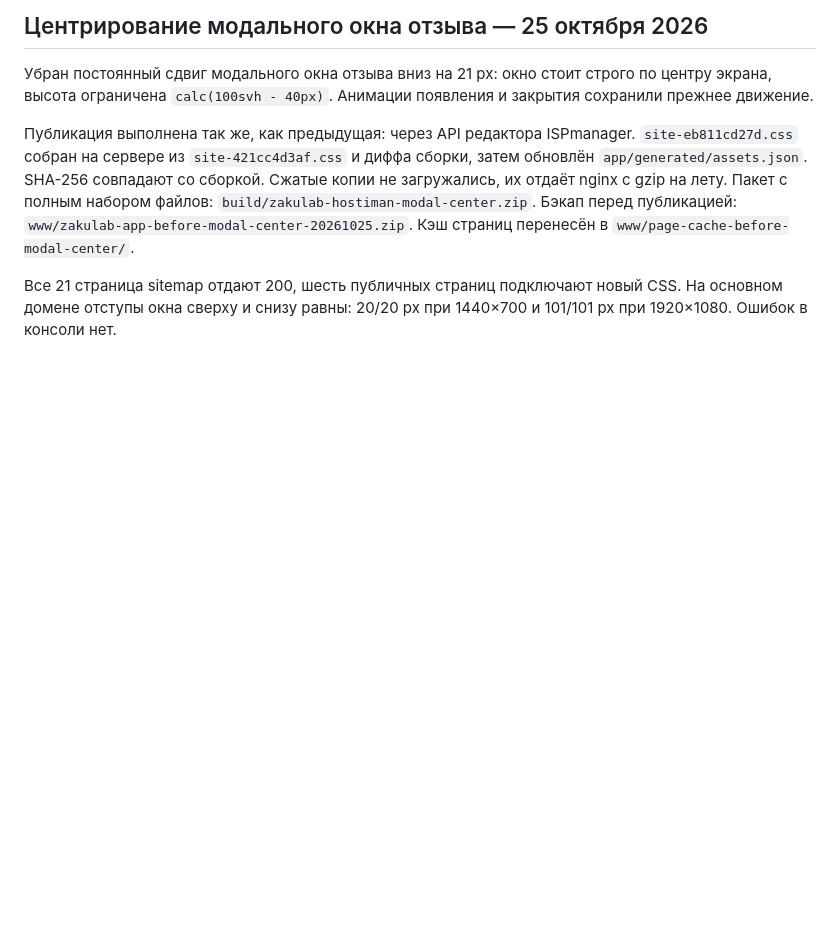
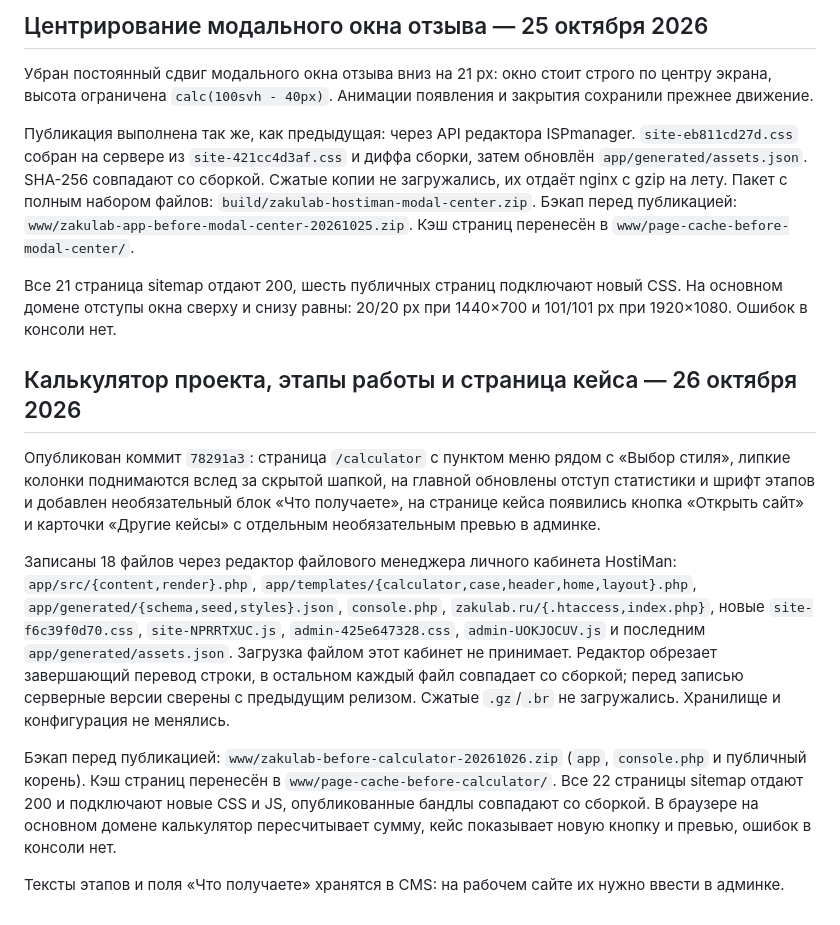
Before and after one commit to denchik2245/zakulab, a Markdown page: HOSTIMAN-DEPLOYMENT.md, the part around the change. Rendered like a GitHub page; blank space fills up the shorter version.

Commit message:
Record HostiMan release of the calculator, process and case page updates
Co-Authored-By: Claude Opus 5.5 <noreply@anthropic.com>

```diff
--- a/HOSTIMAN-DEPLOYMENT.md
+++ b/HOSTIMAN-DEPLOYMENT.md
@@ -121,3 +121,13 @@
 Публикация выполнена так же, как предыдущая: через API редактора ISPmanager. `site-eb811cd27d.css` собран на сервере из `site-421cc4d3af.css` и диффа сборки, затем обновлён `app/generated/assets.json`. SHA-256 совпадают со сборкой. Сжатые копии не загружались, их отдаёт nginx с gzip на лету. Пакет с полным набором файлов: `build/zakulab-hostiman-modal-center.zip`. Бэкап перед публикацией: `www/zakulab-app-before-modal-center-20261025.zip`. Кэш страниц перенесён в `www/page-cache-before-modal-center/`.
 
 Все 21 страница sitemap отдают 200, шесть публичных страниц подключают новый CSS. На основном домене отступы окна сверху и снизу равны: 20/20 px при 1440×700 и 101/101 px при 1920×1080. Ошибок в консоли нет.
+
+## Калькулятор проекта, этапы работы и страница кейса — 26 октября 2026
+
+Опубликован коммит `78291a3`: страница `/calculator` с пунктом меню рядом с «Выбор стиля», липкие колонки поднимаются вслед за скрытой шапкой, на главной обновлены отступ статистики и шрифт этапов и добавлен необязательный блок «Что получаете», на странице кейса появились кнопка «Открыть сайт» и карточки «Другие кейсы» с отдельным необязательным превью в админке.
+
+Записаны 18 файлов через редактор файлового менеджера личного кабинета HostiMan: `app/src/{content,render}.php`, `app/templates/{calculator,case,header,home,layout}.php`, `app/generated/{schema,seed,styles}.json`, `console.php`, `zakulab.ru/{.htaccess,index.php}`, новые `site-f6c39f0d70.css`, `site-NPRRTXUC.js`, `admin-425e647328.css`, `admin-UOKJOCUV.js` и последним `app/generated/assets.json`. Загрузка файлом этот кабинет не принимает. Редактор обрезает завершающий перевод строки, в остальном каждый файл совпадает со сборкой; перед записью серверные версии сверены с предыдущим релизом. Сжатые `.gz`/`.br` не загружались. Хранилище и конфигурация не менялись.
+
+Бэкап перед публикацией: `www/zakulab-before-calculator-20261026.zip` (`app`, `console.php` и публичный корень). Кэш страниц перенесён в `www/page-cache-before-calculator/`. Все 22 страницы sitemap отдают 200 и подключают новые CSS и JS, опубликованные бандлы совпадают со сборкой. В браузере на основном домене калькулятор пересчитывает сумму, кейс показывает новую кнопку и превью, ошибок в консоли нет.
+
+Тексты этапов и поля «Что получаете» хранятся в CMS: на рабочем сайте их нужно ввести в админке.
```
